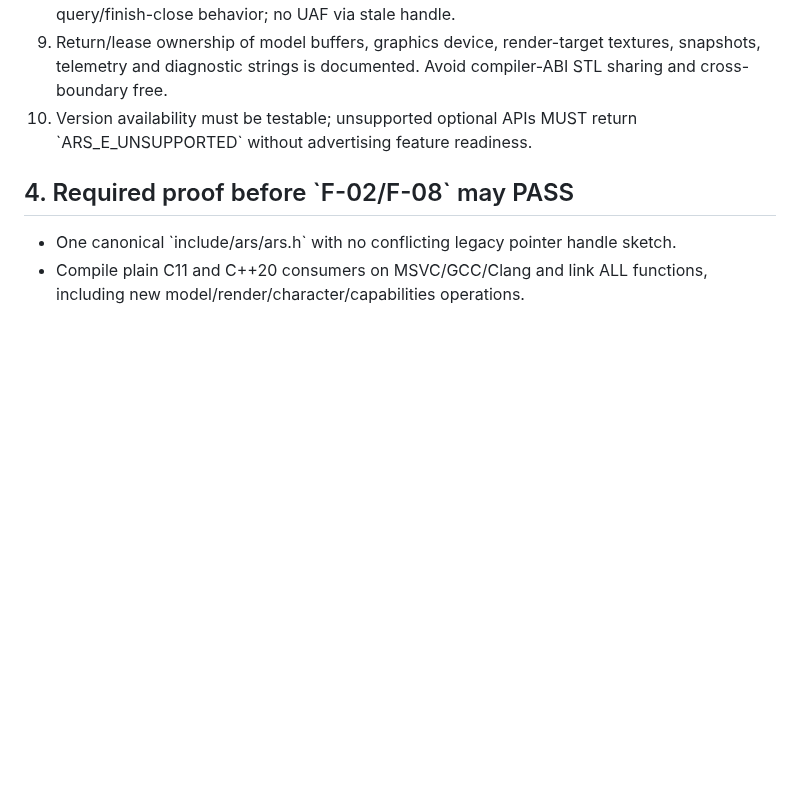
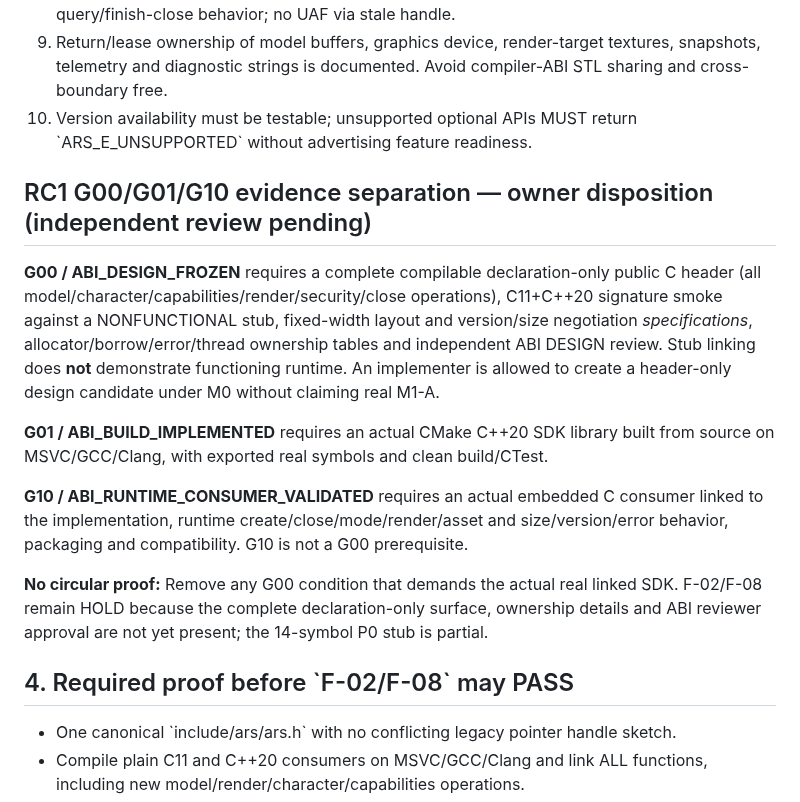
Before and after one commit to boxs-51/Avatar_Runtime, a Markdown page: docs/V0_1_PUBLIC_ABI_FREEZE_MAP.md, the part around the change. Drawn GitHub-style; blank space fills up the shorter version.

Commit message:
docs(rc1): resolve G00 dependency cycles and pin format/ABI design proof boundary

```diff
--- a/docs/V0_1_PUBLIC_ABI_FREEZE_MAP.md
+++ b/docs/V0_1_PUBLIC_ABI_FREEZE_MAP.md
@@ -45,6 +45,16 @@ These are **completion requirements**, not permission to publish ABI signatures
 9. Return/lease ownership of model buffers, graphics device, render-target textures, snapshots, telemetry and diagnostic strings is documented. Avoid compiler-ABI STL sharing and cross-boundary free.
 10. Version availability must be testable; unsupported optional APIs MUST return \`ARS_E_UNSUPPORTED\` without advertising feature readiness.
 
+## RC1 G00/G01/G10 evidence separation — owner disposition (independent review pending)
+
+**G00 / ABI_DESIGN_FROZEN** requires a complete compilable declaration-only public C header (all model/character/capabilities/render/security/close operations), C11+C++20 signature smoke against a NONFUNCTIONAL stub, fixed-width layout and version/size negotiation *specifications*, allocator/borrow/error/thread ownership tables and independent ABI DESIGN review. Stub linking does **not** demonstrate functioning runtime. An implementer is allowed to create a header-only design candidate under M0 without claiming real M1-A.
+
+**G01 / ABI_BUILD_IMPLEMENTED** requires an actual CMake C++20 SDK library built from source on MSVC/GCC/Clang, with exported real symbols and clean build/CTest.
+
+**G10 / ABI_RUNTIME_CONSUMER_VALIDATED** requires an actual embedded C consumer linked to the implementation, runtime create/close/mode/render/asset and size/version/error behavior, packaging and compatibility. G10 is not a G00 prerequisite.
+
+**No circular proof:** Remove any G00 condition that demands the actual real linked SDK. F-02/F-08 remain HOLD because the complete declaration-only surface, ownership details and ABI reviewer approval are not yet present; the 14-symbol P0 stub is partial.
+
 ## 4. Required proof before \`F-02/F-08\` may PASS
 
 - One canonical \`include/ars/ars.h\` with no conflicting legacy pointer handle sketch.
```
